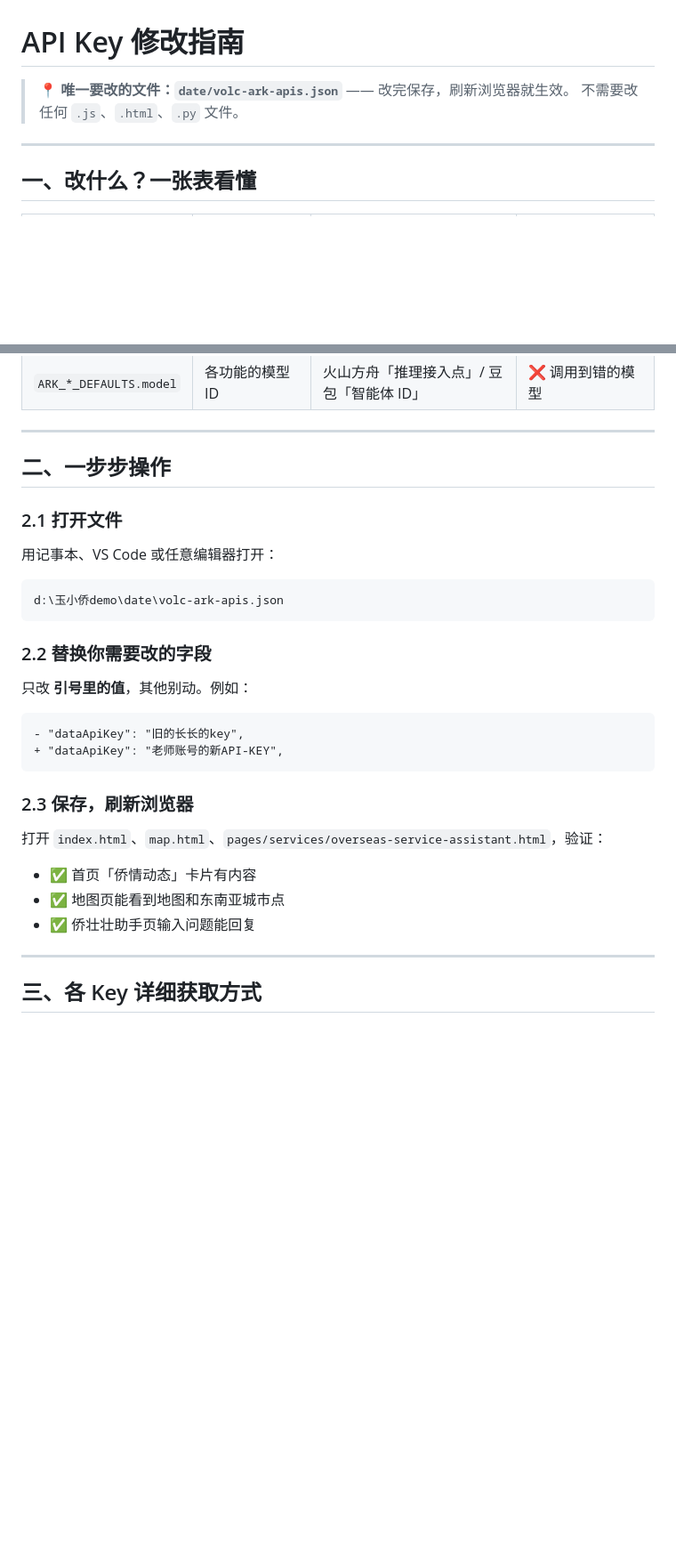
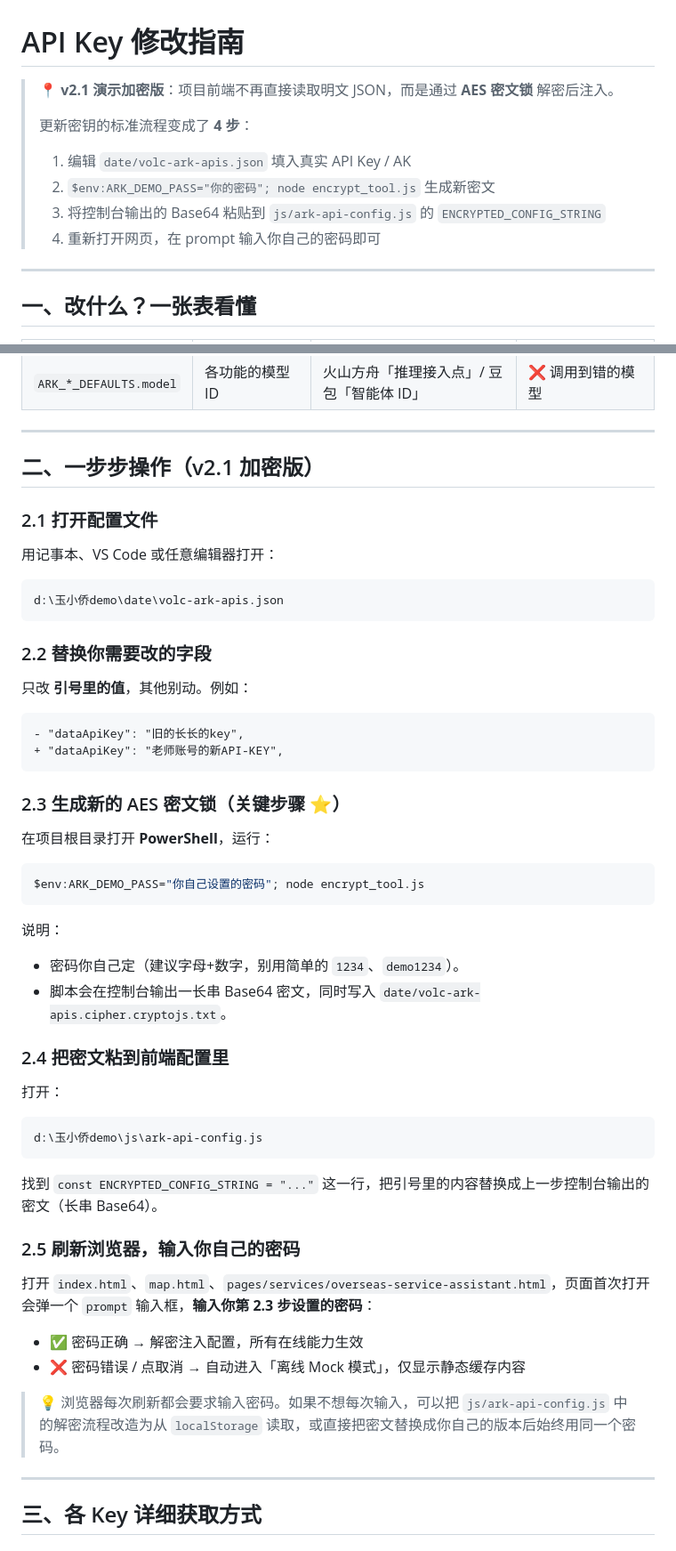
Before and after one commit to fengfbaozi/Regional-Expat-Business-Dashboarde-Merchants-Digital-Resource-Platform, a Markdown page: docx/API修改指南.md, 2 parts joined by grey strips. Shown at 89% size. Drawn GitHub-style; blank space fills up the shorter version.

Commit message:
docs: 更新 API修改指南，补充 v2.1 演示加密版（改 JSON -> encrypt_tool.js 生成密文 -> ark-api-config.js 注入 -> prompt 输入密码）的完整流程

````diff
--- a/docx/API修改指南.md
+++ b/docx/API修改指南.md
@@ -1,7 +1,13 @@
 # API Key 修改指南
 
-> 📍 **唯一要改的文件：`date/volc-ark-apis.json`** —— 改完保存，刷新浏览器就生效。
-> 不需要改任何 `.js`、`.html`、`.py` 文件。
+> 📍 **v2.1 演示加密版**：项目前端不再直接读取明文 JSON，而是通过 **AES 密文锁** 解密后注入。
+>
+> 更新密钥的标准流程变成了 **4 步**：
+>
+> 1. 编辑 `date/volc-ark-apis.json` 填入真实 API Key / AK
+> 2. `$env:ARK_DEMO_PASS="你的密码"; node encrypt_tool.js` 生成新密文
+> 3. 将控制台输出的 Base64 粘贴到 `js/ark-api-config.js` 的 `ENCRYPTED_CONFIG_STRING`
+> 4. 重新打开网页，在 prompt 输入你自己的密码即可
 
 ---
 
@@ -18,9 +24,9 @@
 
 ---
 
-## 二、一步步操作
+## 二、一步步操作（v2.1 加密版）
 
-### 2.1 打开文件
+### 2.1 打开配置文件
 
 用记事本、VS Code 或任意编辑器打开：
 
@@ -37,13 +43,36 @@ d:\玉小侨demo\date\volc-ark-apis.json
 + "dataApiKey": "老师账号的新API-KEY",
 ```
 
-### 2.3 保存，刷新浏览器
+### 2.3 生成新的 AES 密文锁（关键步骤 ⭐）
 
-打开 `index.html`、`map.html`、`pages/services/overseas-service-assistant.html`，验证：
+在项目根目录打开 **PowerShell**，运行：
 
-- ✅ 首页「侨情动态」卡片有内容
-- ✅ 地图页能看到地图和东南亚城市点
-- ✅ 侨壮壮助手页输入问题能回复
+```powershell
+$env:ARK_DEMO_PASS="你自己设置的密码"; node encrypt_tool.js
+```
+
+说明：
+- 密码你自己定（建议字母+数字，别用简单的 `1234`、`demo1234`）。
+- 脚本会在控制台输出一长串 Base64 密文，同时写入 `date/volc-ark-apis.cipher.cryptojs.txt`。
+
+### 2.4 把密文粘到前端配置里
+
+打开：
+
+```
+d:\玉小侨demo\js\ark-api-config.js
+```
+
+找到 `const ENCRYPTED_CONFIG_STRING = "..."` 这一行，把引号里的内容替换成上一步控制台输出的密文（长串 Base64）。
+
+### 2.5 刷新浏览器，输入你自己的密码
+
+打开 `index.html`、`map.html`、`pages/services/overseas-service-assistant.html`，页面首次打开会弹一个 `prompt` 输入框，**输入你第 2.3 步设置的密码**：
+
+- ✅ 密码正确 → 解密注入配置，所有在线能力生效
+- ❌ 密码错误 / 点取消 → 自动进入「离线 Mock 模式」，仅显示静态缓存内容
+
+> 💡 浏览器每次刷新都会要求输入密码。如果不想每次输入，可以把 `js/ark-api-config.js` 中的解密流程改造为从 `localStorage` 读取，或直接把密文替换成你自己的版本后始终用同一个密码。
 
 ---
 
````
Also changed, not shown: other parts of docx/API修改指南.md (+17 -3 lines).
